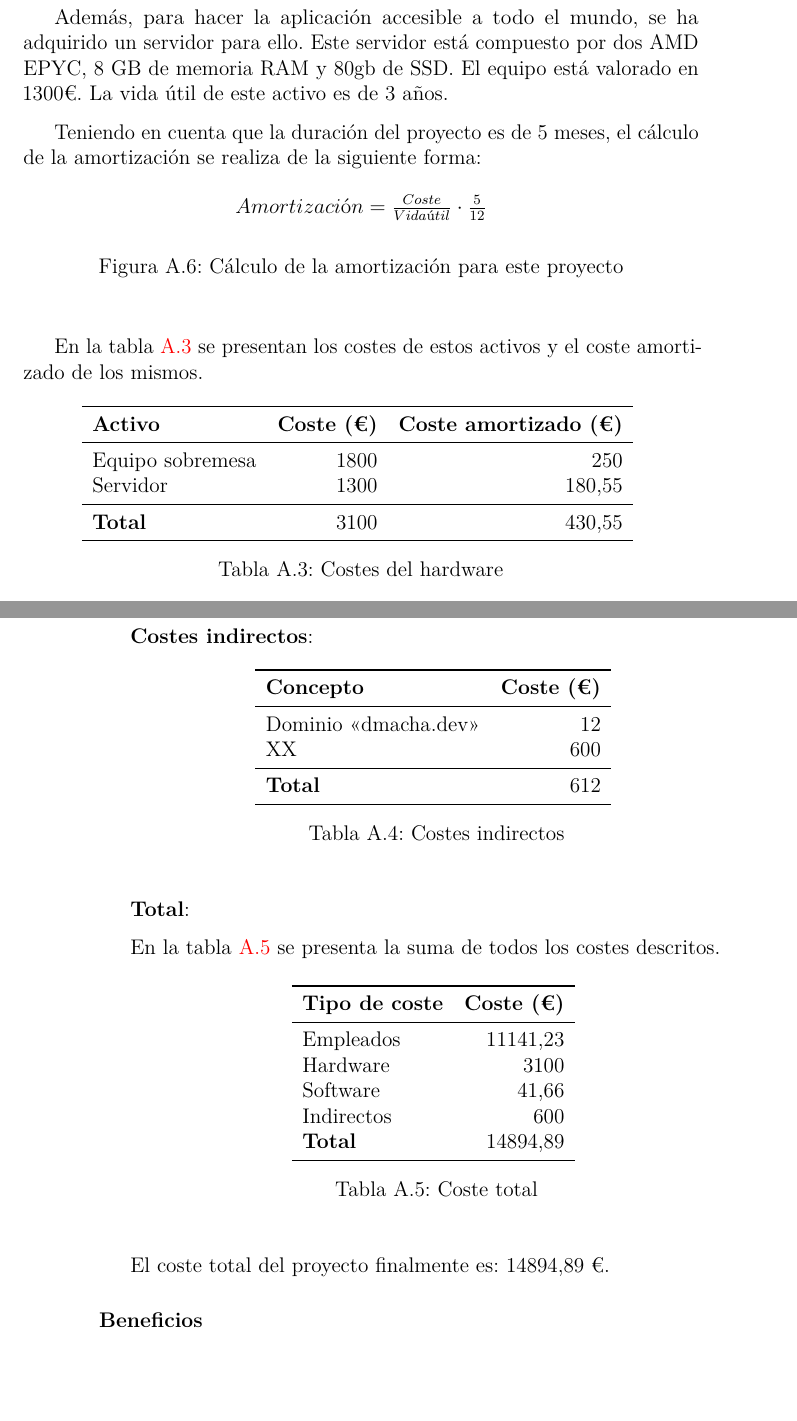
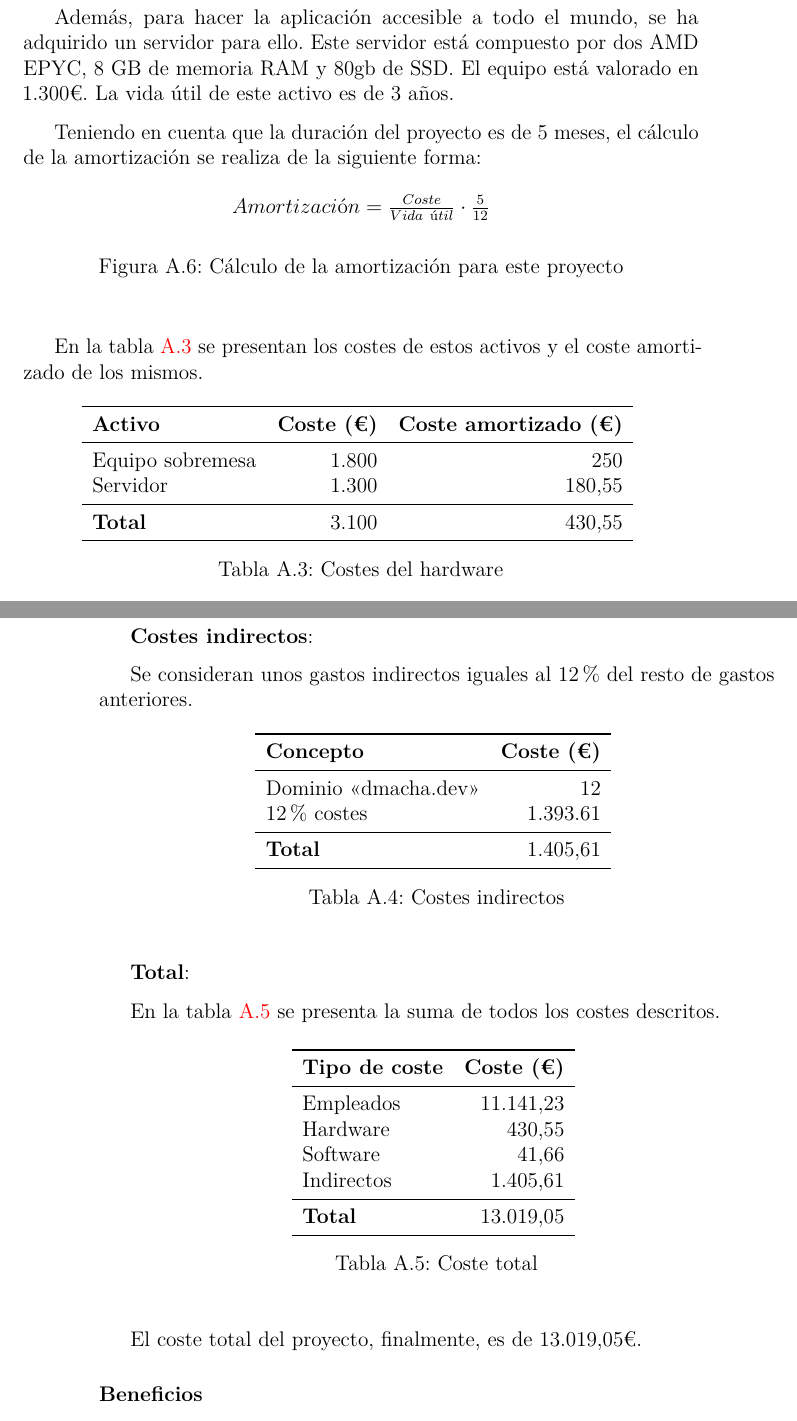
Before and after one commit to dmacha27/TFG-SemiSupervisado, a LaTeX thesis (doc/anexos.tex, which reads doc/tex/A_Plan_proyecto.tex): two parts of pages 39 and 40 of 129, joined at a grey line, cut so that both start at the same text, the shorter picture padded with empty space. Compiled offline with pdfLaTeX.

Commit message:
Corregir viabilidad económica

```diff
--- a/doc/tex/A_Plan_proyecto.tex
+++ b/doc/tex/A_Plan_proyecto.tex
@@ -1151,7 +1151,7 @@ GB de memoria RAM y 1TB SSD NVMe M.2. Este equipo está valorado en 1800
 
 Además, para hacer la aplicación accesible a todo el mundo, se ha adquirido un
 servidor para ello. Este servidor está compuesto por dos AMD EPYC, 8 GB de
-memoria RAM y 80gb de SSD. El equipo está valorado en 1300\texteuro. La vida
+memoria RAM y 80gb de SSD. El equipo está valorado en 1.300\texteuro. La vida
 útil de este activo es de 3 años.
 
 Teniendo en cuenta que la duración del proyecto es de 5 meses, el cálculo de la
@@ -1173,9 +1173,9 @@ coste amortizado de los mismos.
 \begin{tabular}{lrr}
 \toprule
 \textbf{Activo}      & \textbf{Coste (€)}      & \textbf{Coste amortizado (€)}      \\ \midrule
-Equipo sobremesa     & 1800                    & 250                      \\
-Servidor             & 1300                    & 180,55                      \\ \midrule
-\textbf{Total}       & 3100                    & 430,55                      \\ \midrule
+Equipo sobremesa     & 1.800                    & 250                      \\
+Servidor             & 1.300                    & 180,55                      \\ \midrule
+\textbf{Total}       & 3.100                    & 430,55                      \\ \midrule
 \end{tabular}
 \caption{Costes del hardware}
 \label{tabla:hardware}
@@ -1200,3 +1202,5 @@ Por lo que el coste amortizado será 41,66 \texteuro.
+Se consideran unos gastos indirectos iguales al 12\% del resto de gastos
+anteriores.
 
 \begin{table}[H]
     \centering
@@ -1204,8 +1208,8 @@ Por lo que el coste amortizado será 41,66 \texteuro.
 \toprule
 \textbf{Concepto}      & \textbf{Coste (€)}     \\ \midrule
 Dominio <<dmacha.dev>>     & 12                    \\
-XX                   & 600                     \\ \midrule
-\textbf{Total}       & 612                     \\ \midrule
+12\% costes                 & 1.393.61                     \\ \midrule
+\textbf{Total}       & 1.405,61                     \\ \midrule
 \end{tabular}
 \caption{Costes indirectos}
 \label{tabla:indirectos}
@@ -1221,17 +1225,17 @@ En la tabla \ref{tabla:total} se presenta la suma de todos los costes descritos.
 \begin{tabular}{lr}
 \toprule
 \textbf{Tipo de coste}     & \textbf{Coste (€)}     \\ \midrule
-Empleados                  & 11141,23                    \\
-Hardware                   & 3100                     \\
+Empleados                  & 11.141,23                    \\
+Hardware                   & 430,55                     \\
 Software                   & 41,66                     \\
-Indirectos                 & 600                     \\
-\textbf{Total}             & 14894,89                     \\ \midrule
+Indirectos                 & 1.405,61                     \\ \midrule
+\textbf{Total}             & 13.019,05                     \\ \midrule
 \end{tabular}
 \caption{Coste total}
 \label{tabla:total}
 \end{table}
 
-El coste total del proyecto finalmente es: 14894,89 \texteuro.
+El coste total del proyecto, finalmente, es de 13.019,05\texteuro.
 
 \subsubsection{Beneficios}
 
```
Also changed, not shown: doc/anexos.pdf, doc/tex/A_Plan_proyecto.tex (30 more changed lines).
